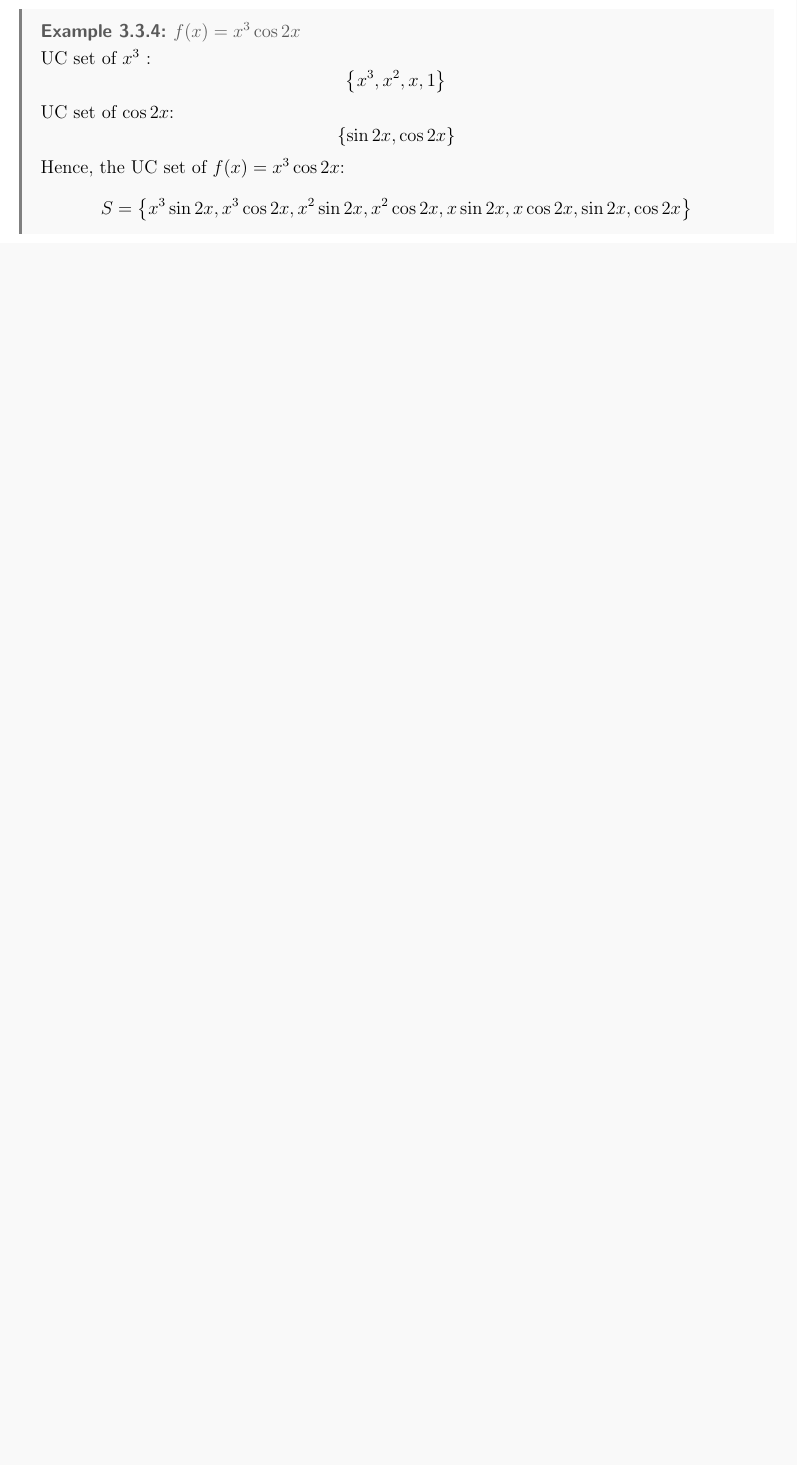
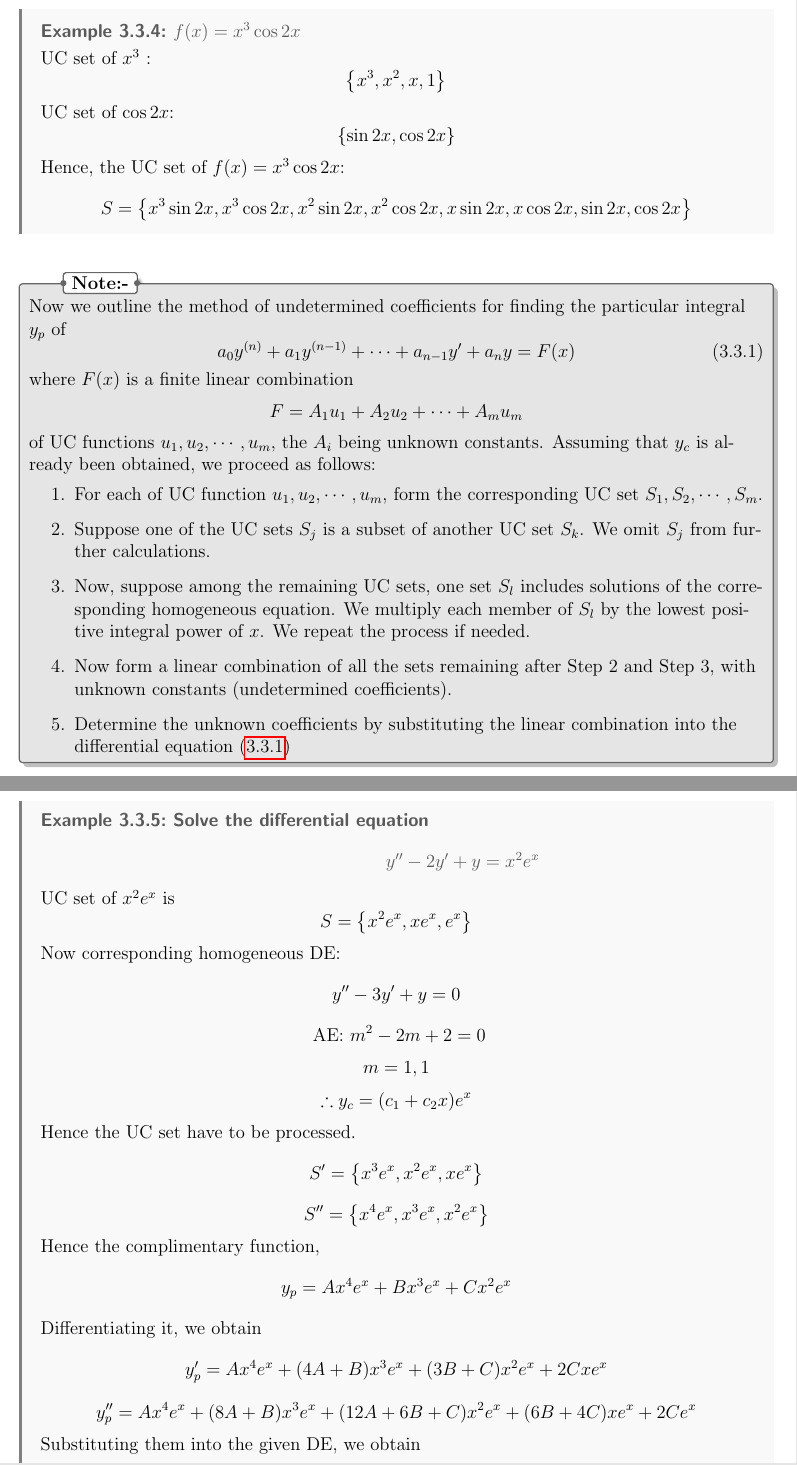
Before and after one commit to Turja-Roy/ETE-Books-and-Notes, a LaTeX document (11/MATH-183/Notes/ODE.tex, which reads 11/MATH-183/Notes/sections/3-Explicit_Methods_of_Solving_Higher-Order_Linear_DE.tex): part of page 56 of 56 before the commit and two parts of pages 56 and 57 of 59 after it, the two joined at a grey line, cut so that both start at the same text, the shorter picture padded with empty space. Compiled offline with pdfLaTeX.

Commit message:
Update 2023-05-08 13:29

```diff
--- a/11/MATH-183/Notes/sections/3-Explicit_Methods_of_Solving_Higher-Order_Linear_DE.tex
+++ b/11/MATH-183/Notes/sections/3-Explicit_Methods_of_Solving_Higher-Order_Linear_DE.tex
@@ -898,3 +898,46 @@ And general solution \[
         S = \left\{ x^3\sin{2x}, x^3\cos{2x}, x^2\sin{2x}, x^2\cos{2x}, x\sin{2x}, x\cos{2x}, \sin{2x}, \cos{2x} \right\}
     \]
 \end{example}
+
+\vspace{10pt}
+\begin{note}{}
+    Now we outline the method of undetermined coefficients for finding the particular integral $y_p$ of
+    \begin{equation} \tag{3.3.1}
+        a_0y^{(n)} + a_1y^{(n-1)} + \cdots + a_{n-1}y' + a_ny = F(x)
+    \end{equation}
+    where $F(x)$ is a finite linear combination \[
+        F = A_1u_1 + A_2u_2 + \cdots + A_mu_m
+    \] of UC functions $u_1, u_2, \cdots, u_m$, the $A_i$ being unknown constants. Assuming that $y_c$ is already been obtained, we proceed as follows:
+    \begin{enumerate}
+        \item For each of UC function $u_1, u_2, \cdots, u_m$, form the corresponding UC set $S_1, S_2, \cdots, S_m$.
+        \item Suppose one of the UC sets $S_j$ is a subset of another UC set $S_k$. We omit $S_j$ from further calculations.
+        \item Now, suppose among the remaining UC sets, one set $S_l$ includes solutions of the corresponding homogeneous equation. We multiply each member of $S_l$ by the lowest positive integral power of $x$. We repeat the process if needed.
+        \item Now form a linear combination of all the sets remaining after Step 2 and Step 3, with unknown constants (undetermined coefficients).
+        \item Determine the unknown coefficients by substituting the linear combination into the differential equation (\ref{eq5})
+    \end{enumerate}
+\end{note}
+
+\begin{example}{Solve the differential equation \[
+    y'' - 2y' + y = x^2e^{x}
+\]}{}\vspace{-20pt}
+    UC set of $x^2e^{x}$ is \[
+        S = \left\{ x^2e^{x}, xe^{x}, e^{x} \right\}
+    \]
+    Now corresponding homogeneous DE: \[
+        y'' - 3y' + y = 0
+    \]
+    \[ \text{ AE: } m^2 - 2m + 2 = 0 \]
+    \[ m = 1, 1 \]
+    \[ \therefore y_c = (c_1 + c_2x)e^{x} \]
+    Hence the UC set have to be processed.
+    \[ S' = \left\{ x^3e^{x}, x^2e^{x}, xe^{x} \right\} \]
+    \[ S'' = \left\{ x^4e^{x}, x^3e^{x}, x^2e^{x} \right\} \]
+    Hence the complimentary function, \[
+        y_p = Ax^4e^{x} + Bx^3e^{x} + Cx^2e^{x}
+    \]
+    Differentiating it, we obtain \[
+        y_p' = Ax^4e^{x} + (4A+B)x^3e^{x} + (3B+C)x^2e^{x} + 2Cxe^{x}
+    \] \[
+        y_p'' = Ax^4e^{x} + (8A+B)x^3e^{x} + (12A+6B+C)x^2e^{x} + (6B+4C)xe^{x} + 2Ce^{x}
+    \]
+    Substituting them into the given DE, we obtain \[
@@ -900,0 +955,3 @@ And general solution \[
+\end{example}
+
+\begin{example}{Solve the differential equation \[
@@ -900,0 +990,3 @@ And general solution \[
+\end{example}
+
+\begin{example}{Solve the differential equation \[
```
Also changed, not shown: 11/MATH-183/Notes/ODE.pdf, 11/MATH-183/Notes/sections/3-Explicit_Methods_of_Solving_Higher-Order_Linear_DE.tex (84 more changed lines).
